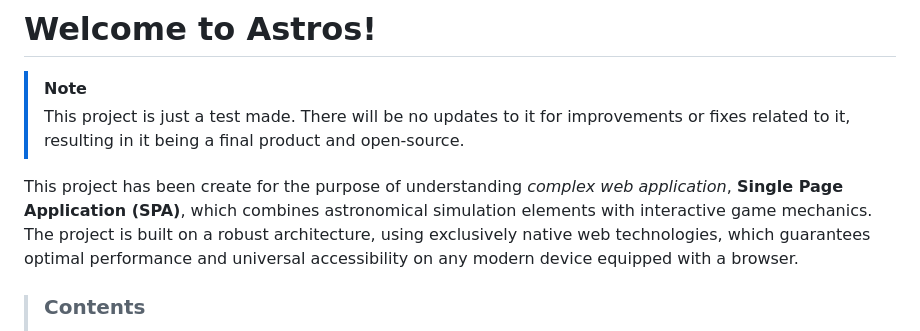
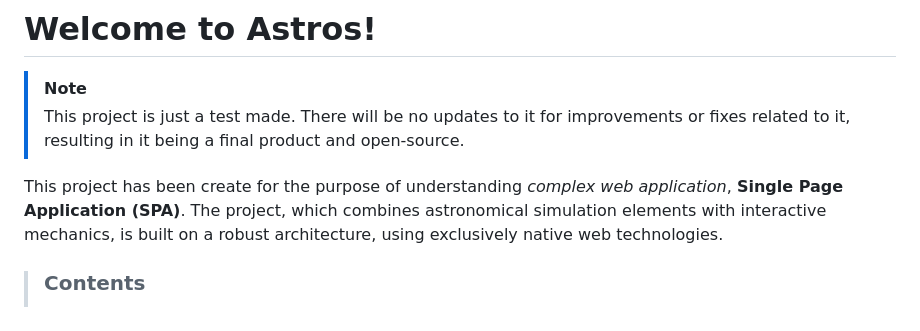
Before and after one commit to WingdingsG/Astros, a Markdown page: README.md, the part around the change. GitHub-like rendering.

Commit message:
Update README.md
Changing bs.

```diff
--- a/README.md
+++ b/README.md
@@ -2,7 +2,7 @@
 > [!NOTE]
 > This project is just a test made. There will be no updates to it for improvements or fixes related to it, resulting in it being a final product and open-source.
 
-This project has been create for the purpose of understanding _complex web application_, __Single Page Application (SPA)__, which combines astronomical simulation elements with interactive game mechanics. The project is built on a robust architecture, using exclusively native web technologies, which guarantees optimal performance and universal accessibility on any modern device equipped with a browser.
+This project has been create for the purpose of understanding _complex web application_, __Single Page Application (SPA)__. The project, which combines astronomical simulation elements with interactive mechanics, is built on a robust architecture, using exclusively native web technologies.
 
 > ### Contents
 > - [Interface](#interface)
```
